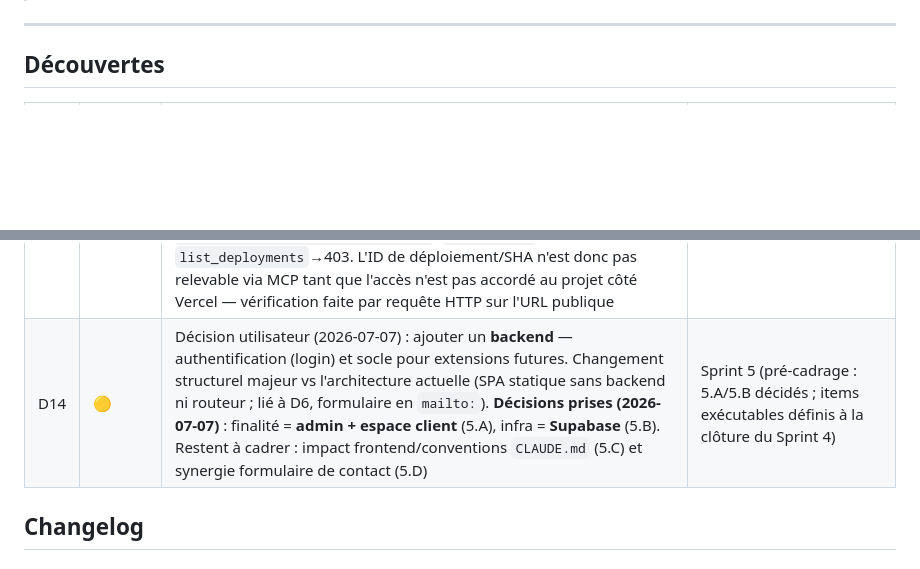
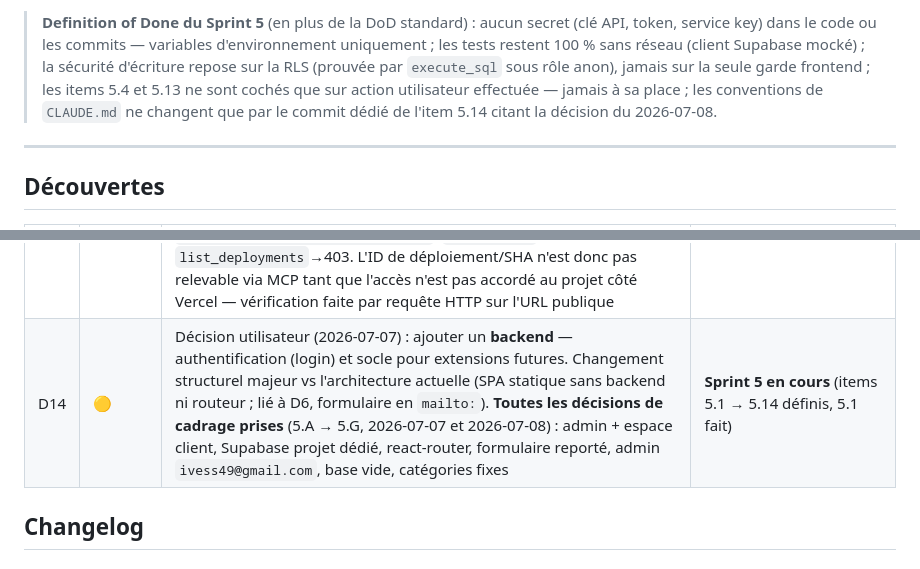
Before and after one commit to yvlar/NINJASASQUACTH-FRONTEND, a Markdown page: ROADMAP.md, 2 parts joined by grey strips. Rendered like a GitHub page; blank space fills up the shorter version.

Commit message:
docs: sprint 5 défini et ouvert — décisions 2026-07-08 consignées, projet Supabase dédié créé (item 5.1)

```diff
--- a/ROADMAP.md
+++ b/ROADMAP.md
@@ -305,3 +384,11 @@ validé côté client (`mailto:`). L'architecture est saine et documentée dans
+> **Definition of Done du Sprint 5** (en plus de la DoD standard) : aucun
+> secret (clé API, token, service key) dans le code ou les commits —
+> variables d'environnement uniquement ; les tests restent 100 % sans réseau
+> (client Supabase mocké) ; la sécurité d'écriture repose sur la RLS (prouvée
+> par `execute_sql` sous rôle anon), jamais sur la seule garde frontend ;
+> les items 5.4 et 5.13 ne sont cochés que sur action utilisateur effectuée —
+> jamais à sa place ; les conventions de `CLAUDE.md` ne changent que par le
+> commit dédié de l'item 5.14 citant la décision du 2026-07-08.
 
 ---
 
@@ -322,7 +409,7 @@ validé côté client (`mailto:`). L'architecture est saine et documentée dans
 | D11 | ✅ | (Sprint 1) `npm audit` : 10 vulnérabilités (1 low, 4 moderate, 5 high) dans l'arbre devDependencies, constatées à la clôture | ✅ Sprint 2 (item 2.1 `ede7103`) — 0 vulnérabilité ; garde-fou CI proposé en 3.1 |
 | D12 | 🟡 | (Sprint 1) Liens sociaux Instagram/Facebook en `href="#"` (`ContactSection.jsx:137-142`) — placeholders cliquables sans destination | **Décision requise** — Sprint 3 (item 3.4, report de 2.5) |
 | D13 | ✅ | (Sprint 2) Déploiement demandé (décision utilisateur 2026-07-07). Résolu au Sprint 4 : intégration Git Vercel en place, **site en ligne et public** à `https://ninjasasquacth-frontend.vercel.app` (HTTP 200, build identique à `main`). Reliquat connu, sans impact sur la mise en ligne : le token de l'intégration MCP Vercel est scoppé au seul projet `grandford`. Confirmé comme un refus d'autorisation (et non de découverte) : avec l'ID projet fourni `prj_mQkt78gkQIeDB1ccAHBV8895HAox`, `get_project`→404 et `list_deployments`→403. L'ID de déploiement/SHA n'est donc pas relevable via MCP tant que l'accès n'est pas accordé au projet côté Vercel — vérification faite par requête HTTP sur l'URL publique | ✅ Sprint 4 (item 4.2) — URL de production consignée (ROADMAP + README) |
-| D14 | 🟡 | Décision utilisateur (2026-07-07) : ajouter un **backend** — authentification (login) et socle pour extensions futures. Changement structurel majeur vs l'architecture actuelle (SPA statique sans backend ni routeur ; lié à D6, formulaire en `mailto:`). **Décisions prises (2026-07-07)** : finalité = **admin + espace client** (5.A), infra = **Supabase** (5.B). Restent à cadrer : impact frontend/conventions `CLAUDE.md` (5.C) et synergie formulaire de contact (5.D) | Sprint 5 (pré-cadrage : 5.A/5.B décidés ; items exécutables définis à la clôture du Sprint 4) |
+| D14 | 🟡 | Décision utilisateur (2026-07-07) : ajouter un **backend** — authentification (login) et socle pour extensions futures. Changement structurel majeur vs l'architecture actuelle (SPA statique sans backend ni routeur ; lié à D6, formulaire en `mailto:`). **Toutes les décisions de cadrage prises** (5.A → 5.G, 2026-07-07 et 2026-07-08) : admin + espace client, Supabase projet dédié, react-router, formulaire reporté, admin `ivess49@gmail.com`, base vide, catégories fixes | **Sprint 5 en cours** (items 5.1 → 5.14 définis, 5.1 fait) |
 
 ## Changelog
 
```
Also changed, not shown: other parts of ROADMAP.md (+109 -30 lines).
